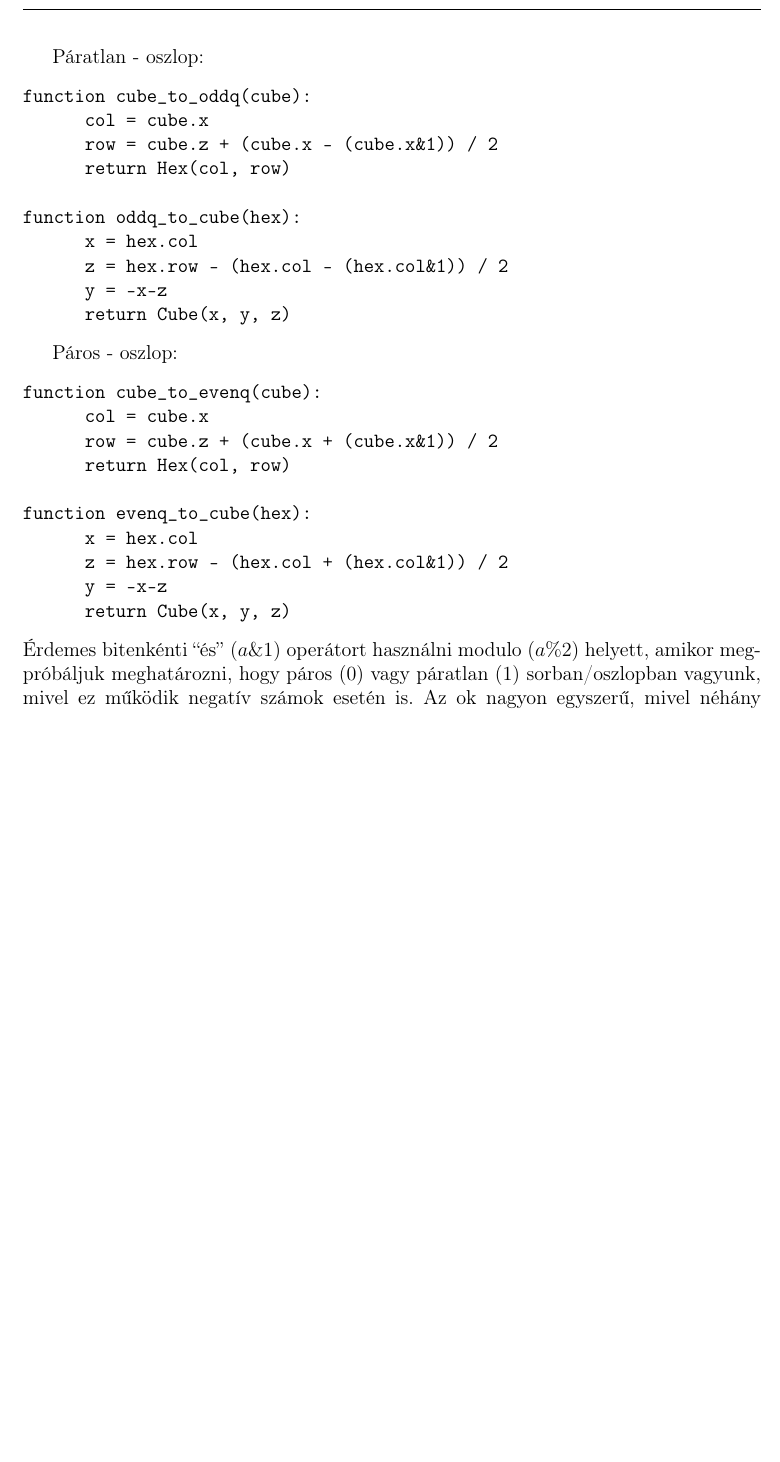
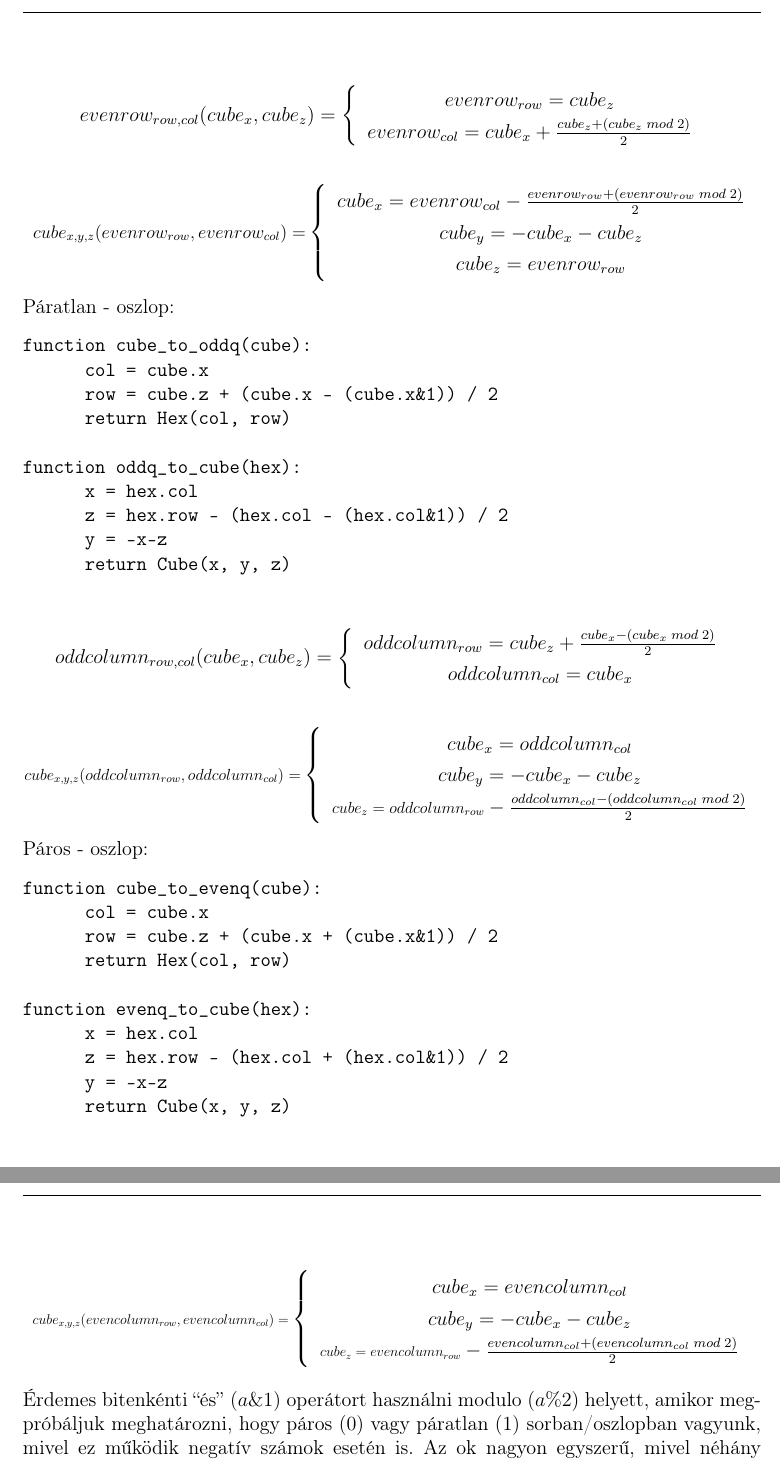
Before and after one commit to piller-imre/Szakdolgozat, a LaTeX document (dolgozat/dolgozat.tex, which reads dolgozat/fejezetek/koordinata_rendszerek.tex): part of page 24 of 56 before the commit and two parts of pages 24 and 25 of 57 after it, the two joined at a grey line, cut at the place of the change, the shorter picture padded with empty space. Compiled offline with pdfLaTeX.

Commit message:
módosítás

```diff
--- a/dolgozat/fejezetek/koordinata_rendszerek.tex
+++ b/dolgozat/fejezetek/koordinata_rendszerek.tex
@@ -218,7 +218,26 @@ function evenr_to_cube(hex):
       return Cube(x, y, z)
 \end{verbatim}
 
-Páratlan - oszlop:
+$$
+evenrow_{row,col} (cube_{x}, cube_{z}) = \left \{
+  \begin{tabular}{c}
+  $evenrow_{row} = cube_{z}$ \\
+  $evenrow_{col} = cube_{x} + \frac{cube_{z} + (cube_{z} \; mod \; 2)}{2}$
+  \end{tabular}
+  \right.
+$$
+
+$$
+\scalebox{0.9}{ $cube_{x,y,z} (evenrow_{row}, evenrow_{col}) =$} \left \{
+  \begin{tabular}{c}
+  $cube_{x} = evenrow_{col} - \frac{evenrow_{row} + (evenrow_{row} \; mod \; 2)}{2}$ \\
+  $cube_{y} = -cube_{x} - cube_{z}$ \\
+  $cube_{z} = evenrow_{row}$
+  \end{tabular}
+  \right.
+$$
+
+\noindent Páratlan - oszlop:
 \begin{verbatim}
 function cube_to_oddq(cube):
       col = cube.x
@@ -232,7 +251,26 @@ function oddq_to_cube(hex):
       return Cube(x, y, z)
 \end{verbatim}
 
-Páros - oszlop:
+$$
+oddcolumn_{row, col} (cube_{x}, cube_{z}) = \left \{
+  \begin{tabular}{c}
+  $oddcolumn_{row} = cube_{z} + \frac{cube_{x} - (cube_{x} \; mod \; 2)}{2}$ \\
+  $oddcolumn_{col} = cube_{x}$
+  \end{tabular}
+  \right.
+$$
+
+$$
+\scalebox{0.8}{$cube_{x,y,z} (oddcolumn_{row}, oddcolumn_{col}) =$} \left \{
+  \begin{tabular}{c}
+  $cube_{x} = oddcolumn_{col} $ \\
+  $cube_{y} = -cube_{x} - cube_{z}$ \\
+  $\scalebox{0.8}{$cube_{z} = oddcolumn_{row}$} - \frac{oddcolumn_{col} - (oddcolumn_{col} \; mod \; 2)}{2}$
+  \end{tabular}
+  \right.
+$$
+
+\noindent Páros - oszlop:
 \begin{verbatim}
 function cube_to_evenq(cube):
       col = cube.x
@@ -245,3 +283,6 @@ function evenq_to_cube(hex):
       y = -x-z
       return Cube(x, y, z)
 \end{verbatim}
+
+$$
+evencolumn_{row, col} (cube_{x}, cube_{z}) = \left \{
@@ -248,3 +293,15 @@ function evenq_to_cube(hex):
+  \right.
+$$
+
+$$
+\scalebox{0.7}{$cube_{x,y,z} (evencolumn_{row}, evencolumn_{col}) =$} \left \{
+  \begin{tabular}{c}
+  $cube_{x} = evencolumn_{col} $ \\
+  $cube_{y} = -cube_{x} - cube_{z}$ \\
+  $\scalebox{0.7}{$cube_{z} = evencolumn_{row}$} - \frac{evencolumn_{col} + (evencolumn_{col} \; mod \; 2)}{2}$
+  \end{tabular}
+  \right.
+$$
 
 \noindent Érdemes bitenkénti “és” ($a \& 1$) operátort használni modulo ($a \% 2$) helyett, amikor megpróbáljuk meghatározni, hogy páros ($0$) vagy páratlan ($1$) sorban/oszlopban vagyunk, mivel ez működik negatív számok esetén is. Az ok nagyon egyszerű, mivel néhány nyelvben nincs lehetőség egy lépésben modulo számítására. A maradék számítás esetén negatív számot kapnánk eredményül.
 
```
Also changed, not shown: dolgozat/fejezetek/koordinata_rendszerek.tex (6 more changed lines).
